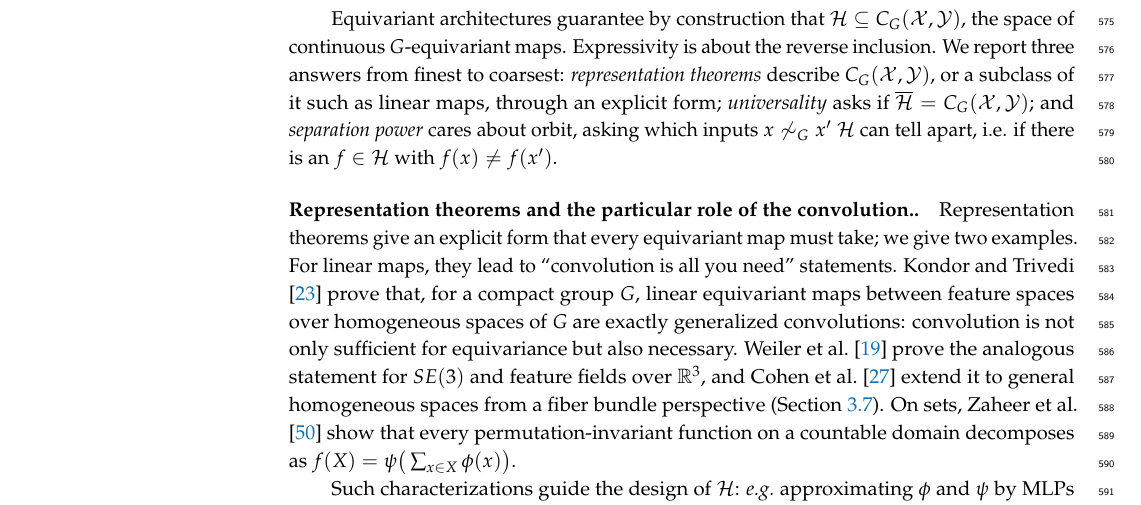
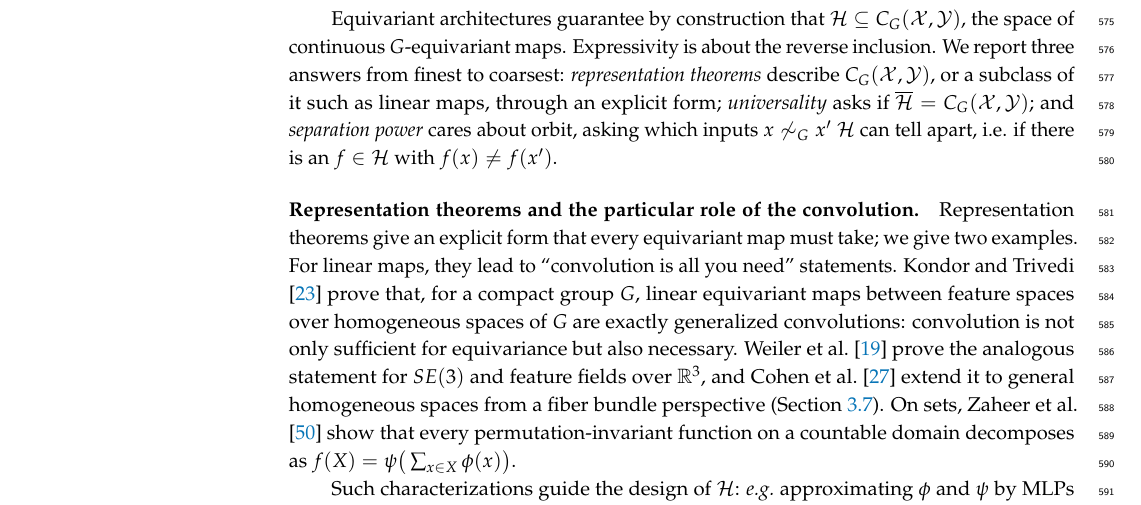
Before and after one commit to PierrickLeroy/Symmetries-in-Deep-Learning-a-Survey, a LaTeX paper (main.tex): part of page 17 of 79, cut so that both start at the same text. Compiled offline with pdfLaTeX.

Commit message:
small edits

```diff
--- a/main.tex
+++ b/main.tex
@@ -852,7 +852,7 @@ Equivariant architectures guarantee by construction that $\mathcal{H}\subseteq C
 Expressivity is about the reverse inclusion.
 We report three answers from finest to coarsest: \emph{representation theorems} describe $C_G(\mathcal{X},\mathcal{Y})$, or a subclass of it such as linear maps, through an explicit form; \emph{universality} asks if $\overline{\mathcal{H}}=C_G(\mathcal{X},\mathcal{Y})$; and \emph{separation power} cares about orbit, asking which inputs $x \not\sim_G x'$ $\mathcal H$ can tell apart, i.e. if there is an $f \in\mathcal H$ with $f(x)\neq f(x')$.
 
-\paragraph{Representation theorems and the particular role of the convolution.}
+\paragraph{Representation theorems and the particular role of the convolution}
 Representation theorems give an explicit form that every equivariant map must take; we give two examples.
 For linear maps, they lead to ``convolution is all you need'' statements.
 \citet{kondor2018p3icml} prove that, for a compact group $G$, linear equivariant maps between feature spaces over homogeneous spaces of $G$ are exactly generalized convolutions: convolution is not only sufficient for equivariance but also necessary.
```
